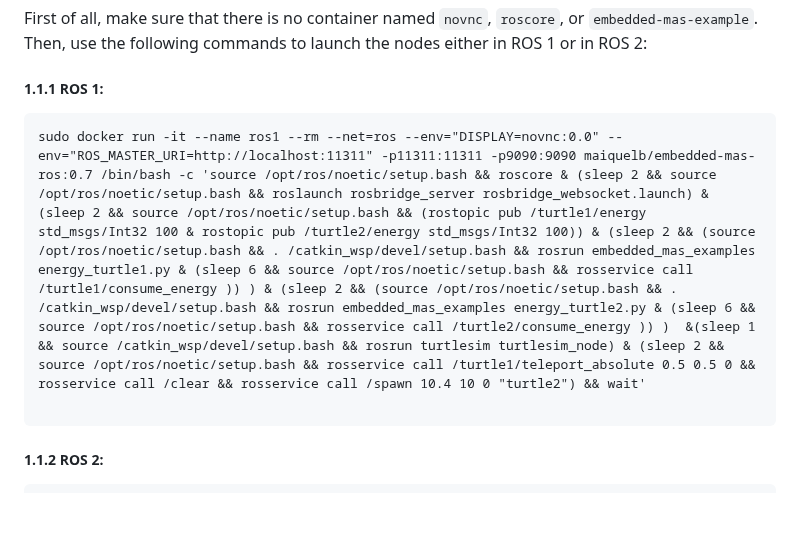
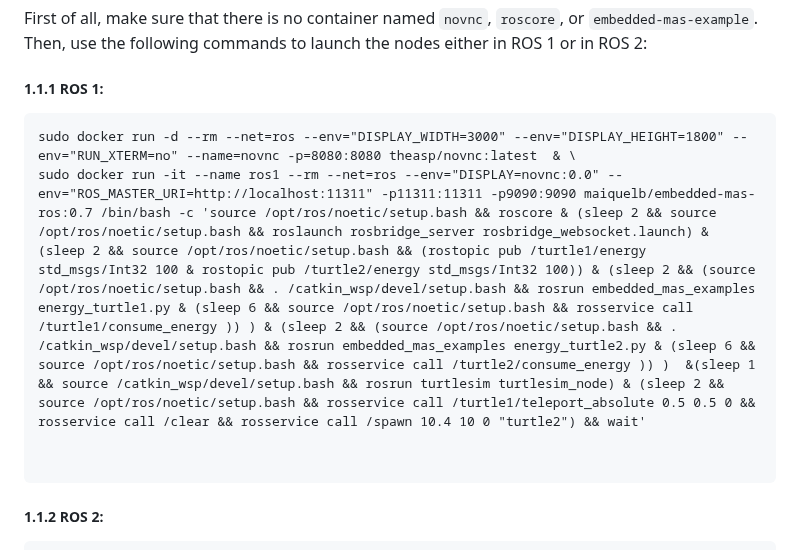
Before and after one commit to embedded-mas/jason-ros, a Markdown page: examples/turtles/README.md, the part around the change. GitHub-like rendering; blank space fills up the shorter version.

````diff
--- a/examples/turtles/README.md
+++ b/examples/turtles/README.md
@@ -28,7 +28,9 @@ Requirements: [Docker](https://www.docker.com/)
 First of all, make sure that there is no container named ```novnc```, ```roscore```, or ```embedded-mas-example```. Then, use the following commands to launch the nodes either in ROS 1 or in ROS 2:
 ##### 1.1.1 ROS 1:
    ```
+sudo docker run -d --rm --net=ros --env="DISPLAY_WIDTH=3000" --env="DISPLAY_HEIGHT=1800" --env="RUN_XTERM=no" --name=novnc -p=8080:8080 theasp/novnc:latest  & \
 sudo docker run -it --name ros1 --rm --net=ros --env="DISPLAY=novnc:0.0" --env="ROS_MASTER_URI=http://localhost:11311" -p11311:11311 -p9090:9090 maiquelb/embedded-mas-ros:0.7 /bin/bash -c 'source /opt/ros/noetic/setup.bash && roscore & (sleep 2 && source /opt/ros/noetic/setup.bash && roslaunch rosbridge_server rosbridge_websocket.launch) & (sleep 2 && source /opt/ros/noetic/setup.bash && (rostopic pub /turtle1/energy std_msgs/Int32 100 & rostopic pub /turtle2/energy std_msgs/Int32 100)) & (sleep 2 && (source /opt/ros/noetic/setup.bash && . /catkin_wsp/devel/setup.bash && rosrun embedded_mas_examples energy_turtle1.py & (sleep 6 && source /opt/ros/noetic/setup.bash && rosservice call /turtle1/consume_energy )) ) & (sleep 2 && (source /opt/ros/noetic/setup.bash && . /catkin_wsp/devel/setup.bash && rosrun embedded_mas_examples energy_turtle2.py & (sleep 6 && source /opt/ros/noetic/setup.bash && rosservice call /turtle2/consume_energy )) )  &(sleep 1 && source /catkin_wsp/devel/setup.bash && rosrun turtlesim turtlesim_node) & (sleep 2 && source /opt/ros/noetic/setup.bash && rosservice call /turtle1/teleport_absolute 0.5 0.5 0 && rosservice call /clear && rosservice call /spawn 10.4 10 0 "turtle2") && wait'
+
 
    ```
 ##### 1.1.2 ROS 2:
````
